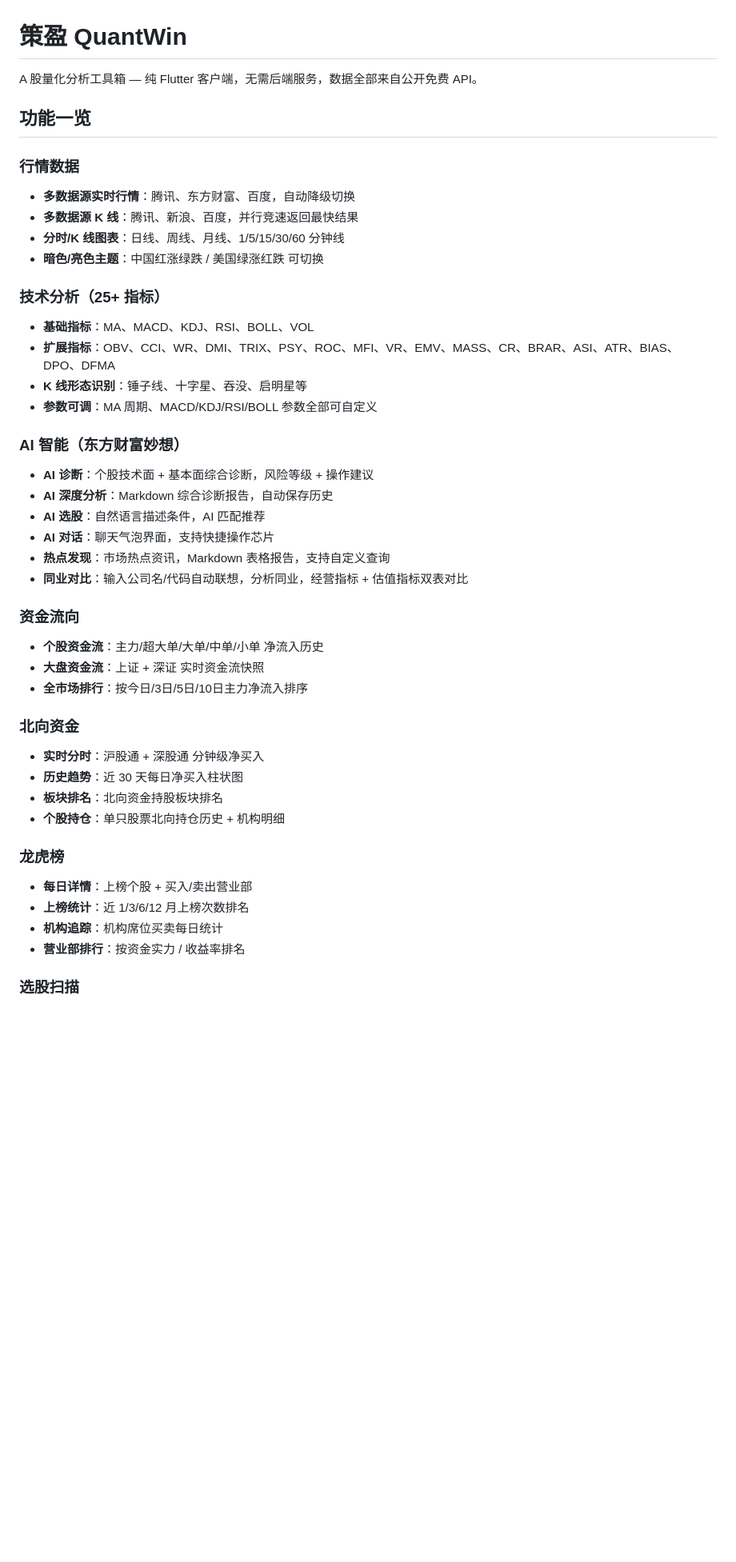
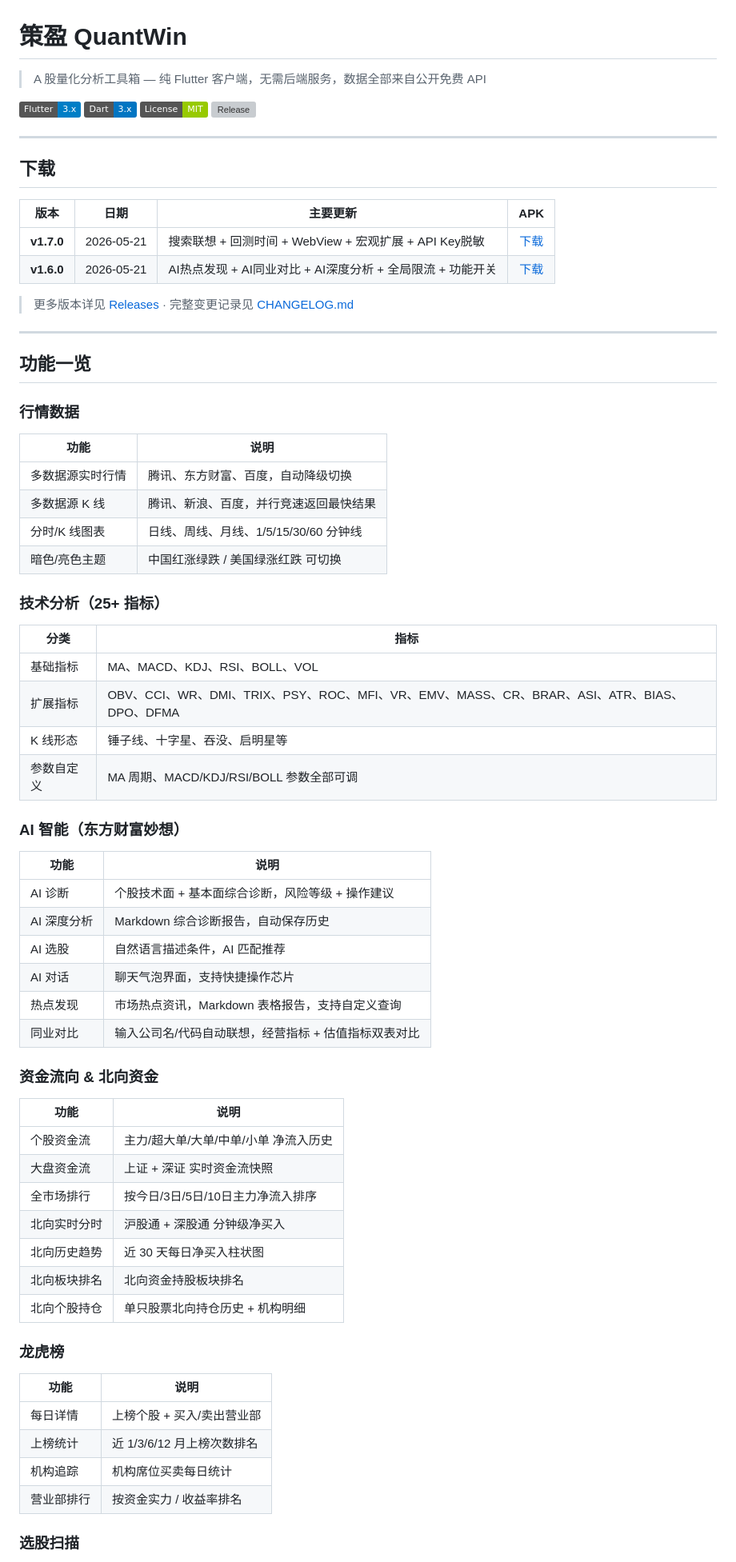
Before and after one commit to jangviktor-web/finance_chart, a Markdown page: README.md, the part around one of its changes. Shown at 80% size. Drawn GitHub-style; badges without logos; blank space fills up the shorter version; grey boxes are pictures that could not be loaded.

Commit message:
docs: 优化 README 排版，添加版本下载链接

```diff
--- a/README.md
+++ b/README.md
@@ -1,44 +1,70 @@
 # 策盈 QuantWin
 
-A 股量化分析工具箱 — 纯 Flutter 客户端，无需后端服务，数据全部来自公开免费 API。
+> A 股量化分析工具箱 — 纯 Flutter 客户端，无需后端服务，数据全部来自公开免费 API
+
+[![Flutter](https://img.shields.io/badge/Flutter-3.x-blue?logo=flutter)](https://flutter.dev)
+[![Dart](https://img.shields.io/badge/Dart-3.x-0175C2?logo=dart)](https://dart.dev)
+[![License](https://img.shields.io/badge/License-MIT-green)](LICENSE)
+[![Release](https://img.shields.io/github/v/release/jangviktor-web/finance_chart)](https://github.com/jangviktor-web/finance_chart/releases)
+
+---
+
+## 下载
+
+| 版本 | 日期 | 主要更新 | APK |
+|:---:|:---:|---|:---:|
+| **v1.7.0** | 2026-05-21 | 搜索联想 + 回测时间 + WebView + 宏观扩展 + API Key脱敏 | [下载](https://github.com/jangviktor-web/finance_chart/releases/download/v1.7.0/app-release.apk) |
+| **v1.6.0** | 2026-05-21 | AI热点发现 + AI同业对比 + AI深度分析 + 全局限流 + 功能开关 | [下载](https://github.com/jangviktor-web/finance_chart/releases/tag/v1.6.0) |
+
+> 更多版本详见 [Releases](https://github.com/jangviktor-web/finance_chart/releases) · 完整变更记录见 [CHANGELOG.md](CHANGELOG.md)
+
+---
 
 ## 功能一览
 
 ### 行情数据
-- **多数据源实时行情**：腾讯、东方财富、百度，自动降级切换
-- **多数据源 K 线**：腾讯、新浪、百度，并行竞速返回最快结果
-- **分时/K 线图表**：日线、周线、月线、1/5/15/30/60 分钟线
-- **暗色/亮色主题**：中国红涨绿跌 / 美国绿涨红跌 可切换
+| 功能 | 说明 |
+|---|---|
+| 多数据源实时行情 | 腾讯、东方财富、百度，自动降级切换 |
+| 多数据源 K 线 | 腾讯、新浪、百度，并行竞速返回最快结果 |
+| 分时/K 线图表 | 日线、周线、月线、1/5/15/30/60 分钟线 |
+| 暗色/亮色主题 | 中国红涨绿跌 / 美国绿涨红跌 可切换 |
 
 ### 技术分析（25+ 指标）
-- **基础指标**：MA、MACD、KDJ、RSI、BOLL、VOL
-- **扩展指标**：OBV、CCI、WR、DMI、TRIX、PSY、ROC、MFI、VR、EMV、MASS、CR、BRAR、ASI、ATR、BIAS、DPO、DFMA
-- **K 线形态识别**：锤子线、十字星、吞没、启明星等
-- **参数可调**：MA 周期、MACD/KDJ/RSI/BOLL 参数全部可自定义
+| 分类 | 指标 |
+|---|---|
+| 基础指标 | MA、MACD、KDJ、RSI、BOLL、VOL |
+| 扩展指标 | OBV、CCI、WR、DMI、TRIX、PSY、ROC、MFI、VR、EMV、MASS、CR、BRAR、ASI、ATR、BIAS、DPO、DFMA |
+| K 线形态 | 锤子线、十字星、吞没、启明星等 |
+| 参数自定义 | MA 周期、MACD/KDJ/RSI/BOLL 参数全部可调 |
 
 ### AI 智能（东方财富妙想）
-- **AI 诊断**：个股技术面 + 基本面综合诊断，风险等级 + 操作建议
-- **AI 深度分析**：Markdown 综合诊断报告，自动保存历史
-- **AI 选股**：自然语言描述条件，AI 匹配推荐
-- **AI 对话**：聊天气泡界面，支持快捷操作芯片
-- **热点发现**：市场热点资讯，Markdown 表格报告，支持自定义查询
-- **同业对比**：输入公司名/代码自动联想，分析同业，经营指标 + 估值指标双表对比
+| 功能 | 说明 |
+|---|---|
+| AI 诊断 | 个股技术面 + 基本面综合诊断，风险等级 + 操作建议 |
+| AI 深度分析 | Markdown 综合诊断报告，自动保存历史 |
+| AI 选股 | 自然语言描述条件，AI 匹配推荐 |
+| AI 对话 | 聊天气泡界面，支持快捷操作芯片 |
+| 热点发现 | 市场热点资讯，Markdown 表格报告，支持自定义查询 |
+| 同业对比 | 输入公司名/代码自动联想，经营指标 + 估值指标双表对比 |
 
-### 资金流向
-- **个股资金流**：主力/超大单/大单/中单/小单 净流入历史
-- **大盘资金流**：上证 + 深证 实时资金流快照
-- **全市场排行**：按今日/3日/5日/10日主力净流入排序
-
-### 北向资金
-- **实时分时**：沪股通 + 深股通 分钟级净买入
-- **历史趋势**：近 30 天每日净买入柱状图
-- **板块排名**：北向资金持股板块排名
-- **个股持仓**：单只股票北向持仓历史 + 机构明细
+### 资金流向 & 北向资金
+| 功能 | 说明 |
+|---|---|
+| 个股资金流 | 主力/超大单/大单/中单/小单 净流入历史 |
+| 大盘资金流 | 上证 + 深证 实时资金流快照 |
+| 全市场排行 | 按今日/3日/5日/10日主力净流入排序 |
+| 北向实时分时 | 沪股通 + 深股通 分钟级净买入 |
+| 北向历史趋势 | 近 30 天每日净买入柱状图 |
+| 北向板块排名 | 北向资金持股板块排名 |
+| 北向个股持仓 | 单只股票北向持仓历史 + 机构明细 |
 
 ### 龙虎榜
-- **每日详情**：上榜个股 + 买入/卖出营业部
-- **上榜统计**：近 1/3/6/12 月上榜次数排名
-- **机构追踪**：机构席位买卖每日统计
-- **营业部排行**：按资金实力 / 收益率排名
+| 功能 | 说明 |
+|---|---|
+| 每日详情 | 上榜个股 + 买入/卖出营业部 |
+| 上榜统计 | 近 1/3/6/12 月上榜次数排名 |
+| 机构追踪 | 机构席位买卖每日统计 |
+| 营业部排行 | 按资金实力 / 收益率排名 |
 
 ### 选股扫描
```
Also changed, not shown: other parts of README.md (+66 -33 lines).
